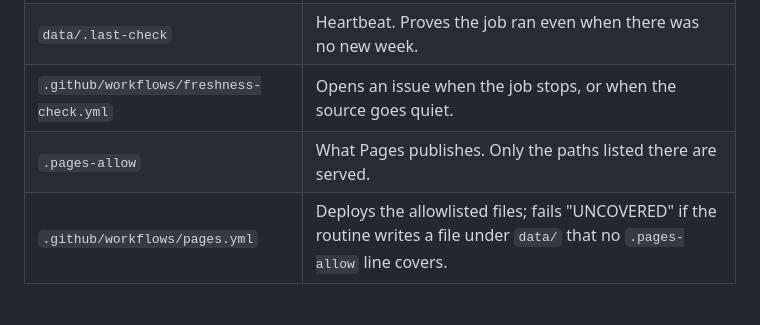
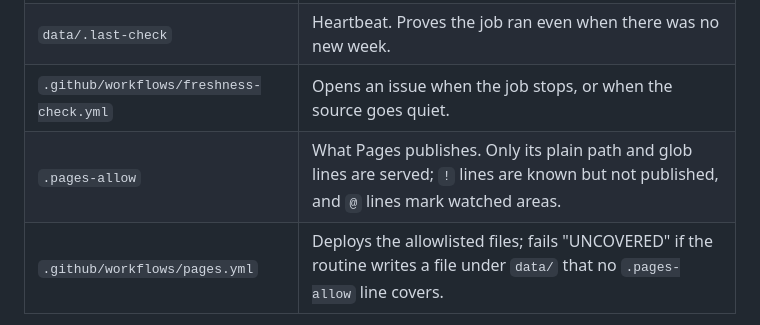
Before and after one commit to ttrng3/Ecopm-Sitecheck, a Markdown page: README.md, the part around the change. Rendered like a GitHub page.

Commit message:
Review round 3: allowlist row wording, heartbeat in Layout, served-path severity
Co-Authored-By: Claude Opus 5.5 <noreply@anthropic.com>

```diff
--- a/README.md
+++ b/README.md
@@ -44,7 +44,7 @@ Now a weekly update writes **two small files**: one `data/weeks/<week>.json`
 | `data/weeks/<YYYY-MM-Wnn>.json` | That week's rows: `{dept, loc, issue, action, resp, deadline, status}`. |
 | `data/.last-check` | Heartbeat. Proves the job ran even when there was no new week. |
 | `.github/workflows/freshness-check.yml` | Opens an issue when the job stops, or when the source goes quiet. |
-| `.pages-allow` | What Pages publishes. Only the paths listed there are served. |
+| `.pages-allow` | What Pages publishes. Only its plain path and glob lines are served; `!` lines are known but not published, and `@` lines mark watched areas. |
 | `.github/workflows/pages.yml` | Deploys the allowlisted files; fails "UNCOVERED" if the routine writes a file under `data/` that no `.pages-allow` line covers. |
 
 Pages runs from GitHub Actions (since 2026-09-29), so `README.md`, `tools/` and anything else not in `.pages-allow` is never served. A new kind of file under `data/` needs Ty's say-so and a `.pages-allow` line in its own PR; a refresh never edits `.pages-allow`. Until then the Pages run fails "UNCOVERED" and the live site stays as it was.
```
Also changed, not shown: REVIEW.md (+1 -1 lines).
